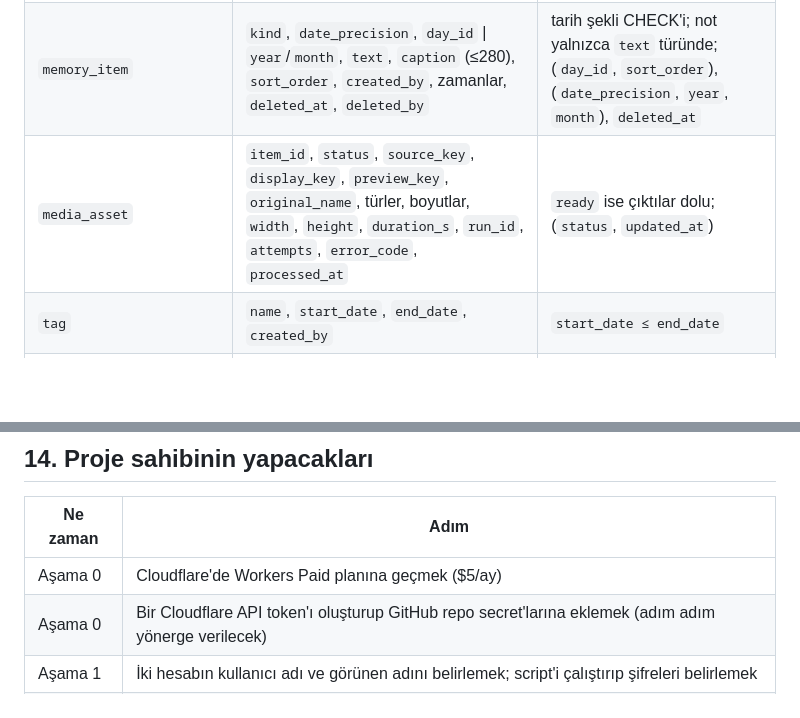
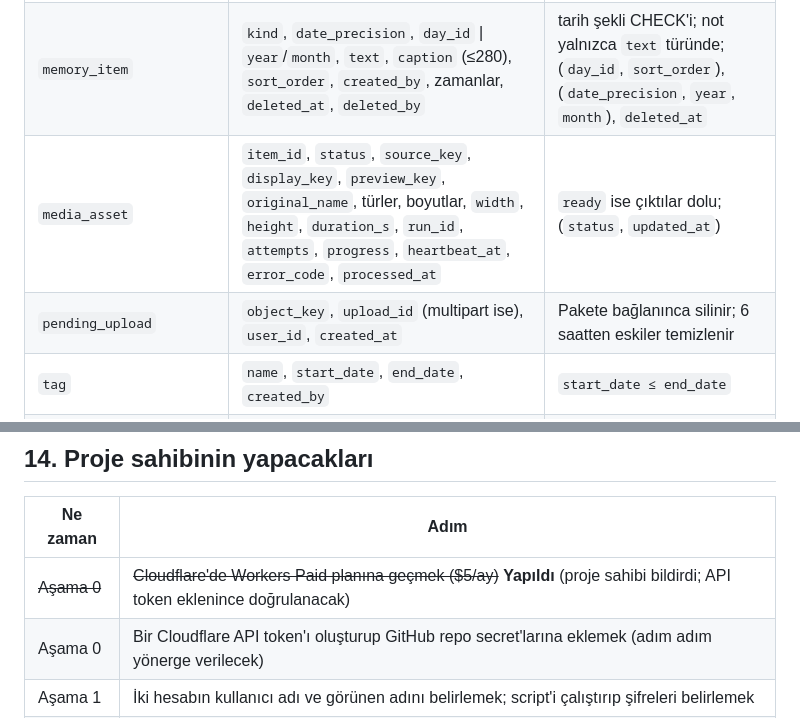
Before and after one commit to eraykocabozdogan/memory-garden, a Markdown page: docs/architecture.md, 2 parts joined by grey strips. GitHub-like rendering; blank space fills up the shorter version.

```diff
--- a/docs/architecture.md
+++ b/docs/architecture.md
@@ -204,7 +205,8 @@ sorgularla çözülür.
 | `memory_day` | `date` (YYYY-MM-DD), `created_by`, `created_at` | `date` tekil |
 | `day_location` | `day_id`, `province_code/name`, `district_code/name`, `lat`, `lng`, `sort_order` | (`day_id`, `sort_order`); ilçe kodu ve adı birlikte |
 | `memory_item` | `kind`, `date_precision`, `day_id` \| `year`/`month`, `text`, `caption` (≤280), `sort_order`, `created_by`, zamanlar, `deleted_at`, `deleted_by` | tarih şekli CHECK'i; not yalnızca `text` türünde; (`day_id`, `sort_order`), (`date_precision`, `year`, `month`), `deleted_at` |
-| `media_asset` | `item_id`, `status`, `source_key`, `display_key`, `preview_key`, `original_name`, türler, boyutlar, `width`, `height`, `duration_s`, `run_id`, `attempts`, `error_code`, `processed_at` | `ready` ise çıktılar dolu; (`status`, `updated_at`) |
+| `media_asset` | `item_id`, `status`, `source_key`, `display_key`, `preview_key`, `original_name`, türler, boyutlar, `width`, `height`, `duration_s`, `run_id`, `attempts`, `progress`, `heartbeat_at`, `error_code`, `processed_at` | `ready` ise çıktılar dolu; (`status`, `updated_at`) |
+| `pending_upload` | `object_key`, `upload_id` (multipart ise), `user_id`, `created_at` | Pakete bağlanınca silinir; 6 saatten eskiler temizlenir |
 | `tag` | `name`, `start_date`, `end_date`, `created_by` | `start_date ≤ end_date` |
 | `tag_override` | `tag_id`, `date`, `mode` (`exclude` \| `include`) | birincil anahtar (`tag_id`, `date`) |
 | `special_day` | `name`, `month`, `day`, `start_year`, `created_by` | 29 Şubat → artık olmayan yıllarda 28 Şubat |
@@ -357,7 +365,7 @@ geçici bir temayla ilerler ve tasarım sistemi gelince giydirilir.
 
 | Ne zaman | Adım |
 |---|---|
-| Aşama 0 | Cloudflare'de Workers Paid planına geçmek ($5/ay) |
+| ~~Aşama 0~~ | ~~Cloudflare'de Workers Paid planına geçmek ($5/ay)~~ **Yapıldı** (proje sahibi bildirdi; API token eklenince doğrulanacak) |
 | Aşama 0 | Bir Cloudflare API token'ı oluşturup GitHub repo secret'larına eklemek (adım adım yönerge verilecek) |
 | Aşama 1 | İki hesabın kullanıcı adı ve görünen adını belirlemek; script'i çalıştırıp şifreleri belirlemek |
 | Aşama 2 | UI seçimlerini göndermek |
```
Also changed, not shown: other parts of docs/architecture.md (+15 -8 lines), docs/decisions.md (+11 -0 lines).
